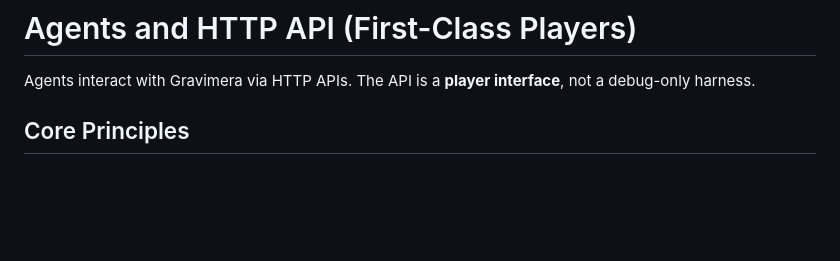
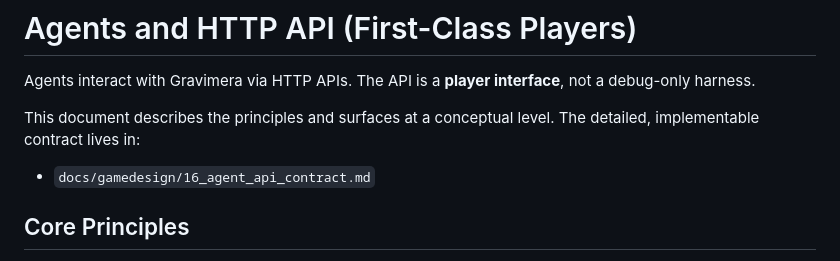
Before and after one commit to gravimera/gravimera, a Markdown page: docs/gamedesign/05_agents_and_api.md, the part around the change. Rendered like a GitHub page; blank space fills up the shorter version.

```diff
--- a/docs/gamedesign/05_agents_and_api.md
+++ b/docs/gamedesign/05_agents_and_api.md
@@ -1,6 +1,10 @@
 # Agents and HTTP API (First-Class Players)
 
 Agents interact with Gravimera via HTTP APIs. The API is a **player interface**, not a debug-only harness.
+
+This document describes the principles and surfaces at a conceptual level. The detailed, implementable contract lives in:
+
+- `docs/gamedesign/16_agent_api_contract.md`
 
 ## Core Principles
 
```
Also changed, not shown: docs/gamedesign/16_agent_api_contract.md (added, +365 -0 lines), docs/gamedesign/README.md (+1 -0 lines).
